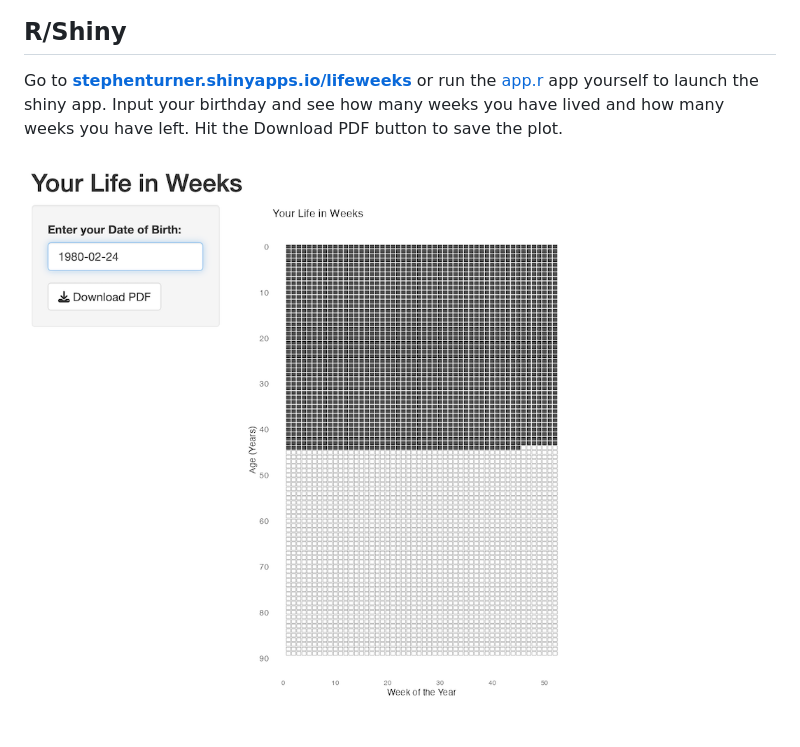
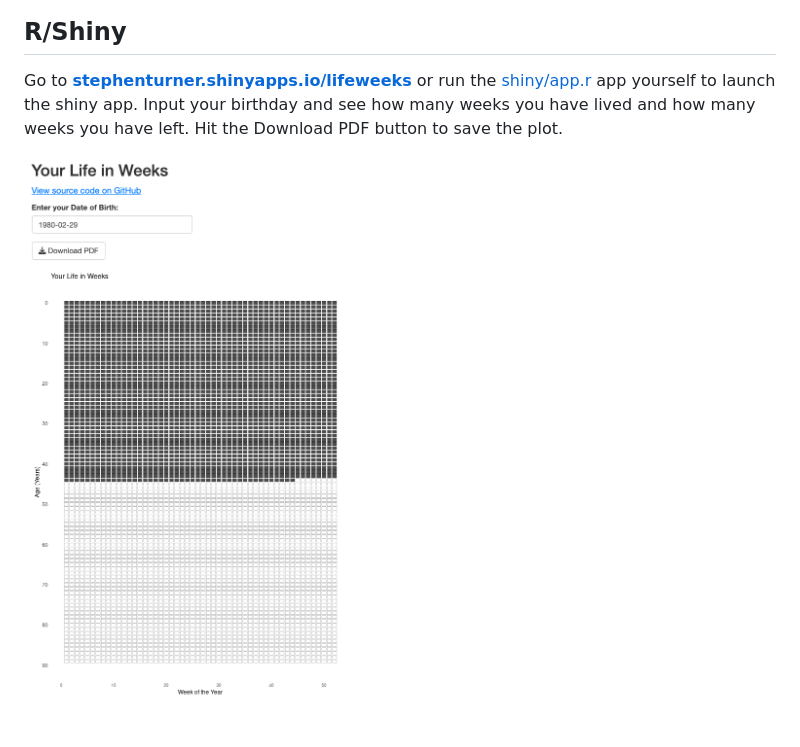
Before and after one commit to stephenturner/lifeweeks, a Markdown page: README.md, the part around the change. GitHub-like rendering; pictures changed too: img/rshiny.png.

Commit message:
readme/image

```diff
--- a/README.md
+++ b/README.md
@@ -49,6 +49,6 @@ Result:
 
 ## R/Shiny
 
-Go to [**stephenturner.shinyapps.io/lifeweeks**](https://stephenturner.shinyapps.io/lifeweeks/) or run the [app.r](app.r) app yourself to launch the shiny app. Input your birthday and see how many weeks you have lived and how many weeks you have left. Hit the Download PDF button to save the plot.
+Go to [**stephenturner.shinyapps.io/lifeweeks**](https://stephenturner.shinyapps.io/lifeweeks/) or run the [shiny/app.r](shiny/app.r) app yourself to launch the shiny app. Input your birthday and see how many weeks you have lived and how many weeks you have left. Hit the Download PDF button to save the plot.
 
 ![](img/rshiny.png)
```
Also changed, not shown: 1 other file.
